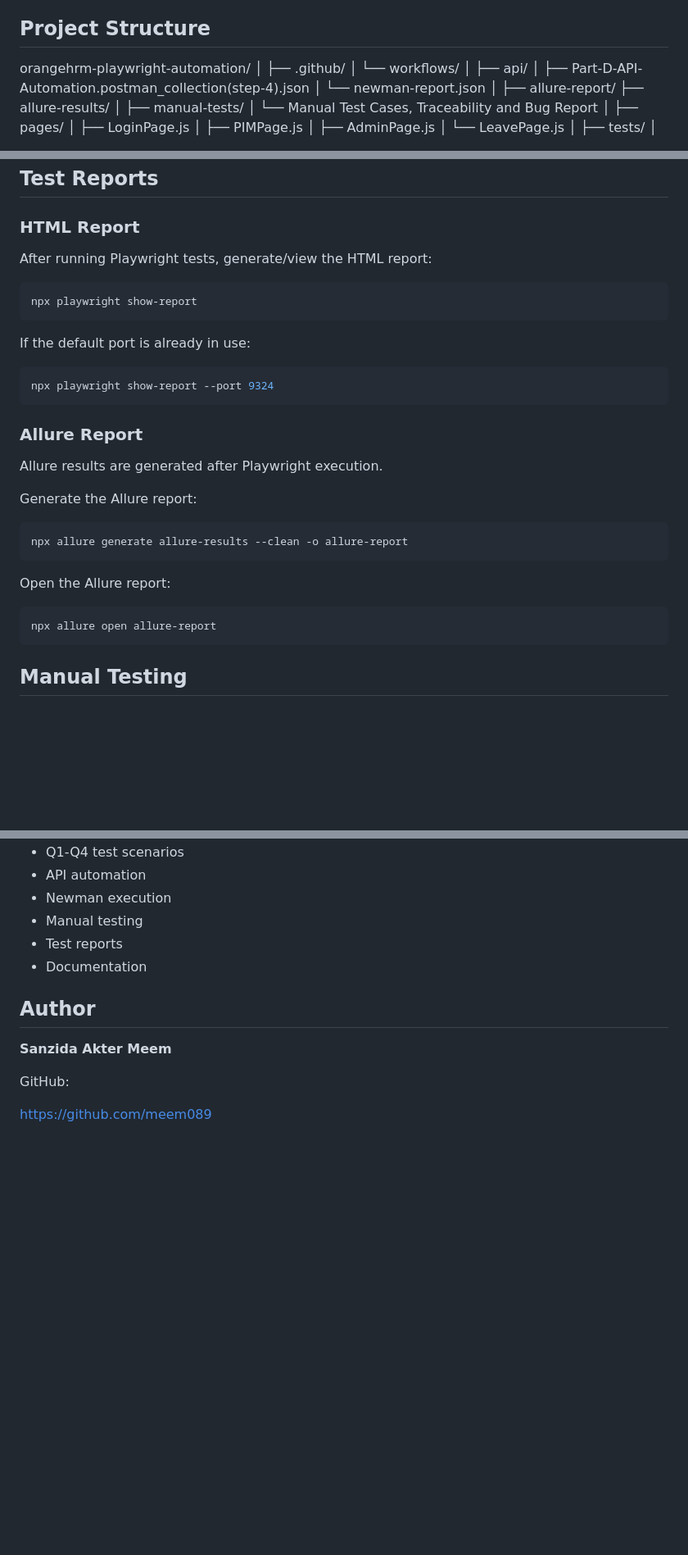
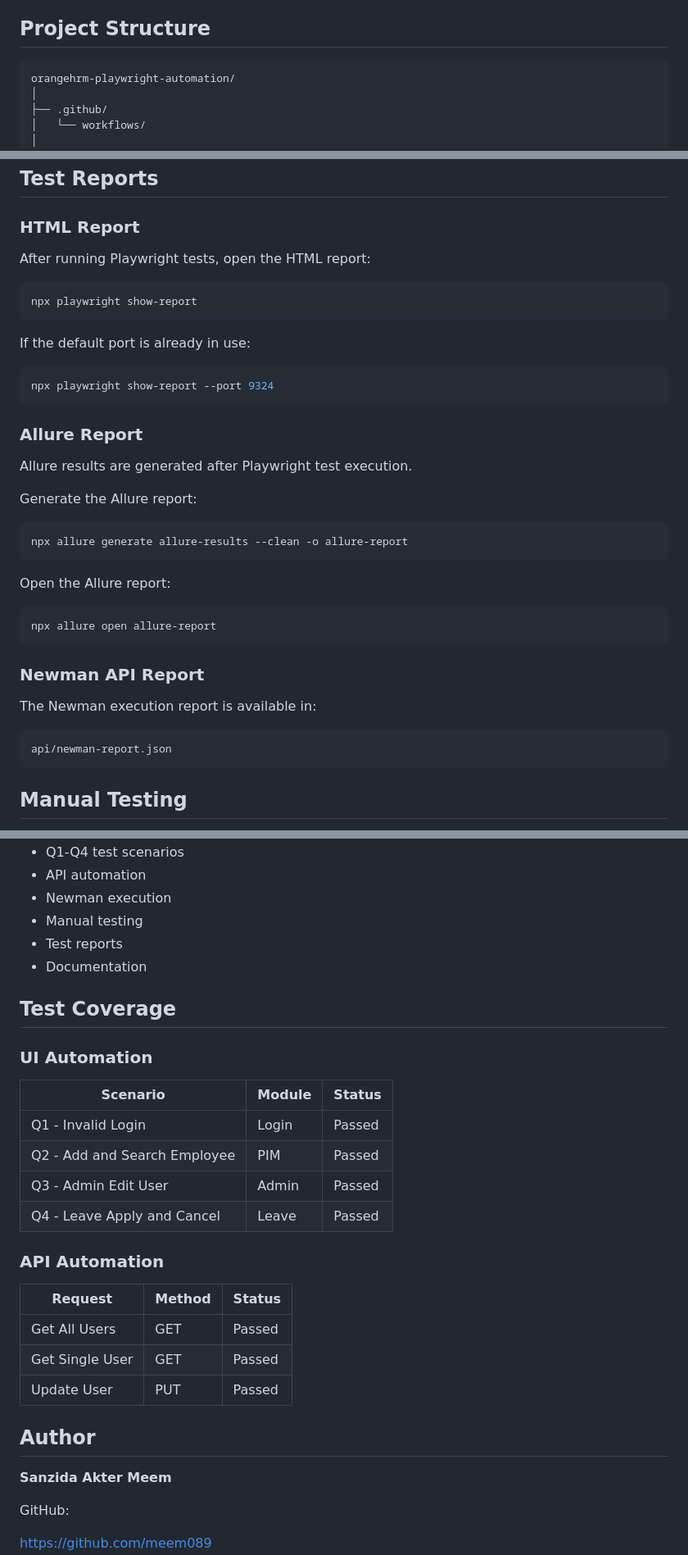
Before and after one commit to meem089/orangehrm-playwright-automation, a Markdown page: README.md, 3 parts joined by grey strips. Shown at 82% size. Rendered like a GitHub page; blank space fills up the shorter version.

Commit message:
Update README project structure and documentation

````diff
--- a/README.md
+++ b/README.md
@@ -33,6 +33,7 @@ https://opensource-demo.orangehrmlive.com/web/index.php/auth/login
 
 ## Project Structure
 
+```text
 orangehrm-playwright-automation/
 │
 ├── .github/
@@ -178,7 +181,7 @@ This executes the UI and API automation sequentially.
 
 ### HTML Report
 
-After running Playwright tests, generate/view the HTML report:
+After running Playwright tests, open the HTML report:
 
 ```bash
 npx playwright show-report
@@ -192,7 +195,7 @@ npx playwright show-report --port 9324
 
 ### Allure Report
 
-Allure results are generated after Playwright execution.
+Allure results are generated after Playwright test execution.
 
 Generate the Allure report:
 
@@ -204,6 +207,14 @@ Open the Allure report:
 
 ```bash
 npx allure open allure-report
+```
+
+### Newman API Report
+
+The Newman execution report is available in:
+
+```text
+api/newman-report.json
 ```
 
 ## Manual Testing
@@ -263,6 +274,25 @@ The project was developed incrementally with meaningful commits for different pa
 * Test reports
 * Documentation
 
+## Test Coverage
+
+### UI Automation
+
+| Scenario                     | Module | Status |
+| ---------------------------- | ------ | ------ |
+| Q1 - Invalid Login           | Login  | Passed |
+| Q2 - Add and Search Employee | PIM    | Passed |
+| Q3 - Admin Edit User         | Admin  | Passed |
+| Q4 - Leave Apply and Cancel  | Leave  | Passed |
+
+### API Automation
+
+| Request         | Method | Status |
+| --------------- | ------ | ------ |
+| Get All Users   | GET    | Passed |
+| Get Single User | GET    | Passed |
+| Update User     | PUT    | Passed |
+
 ## Author
 
 **Sanzida Akter Meem**
````
Also changed, not shown: other parts of README.md (+8 -6 lines).
